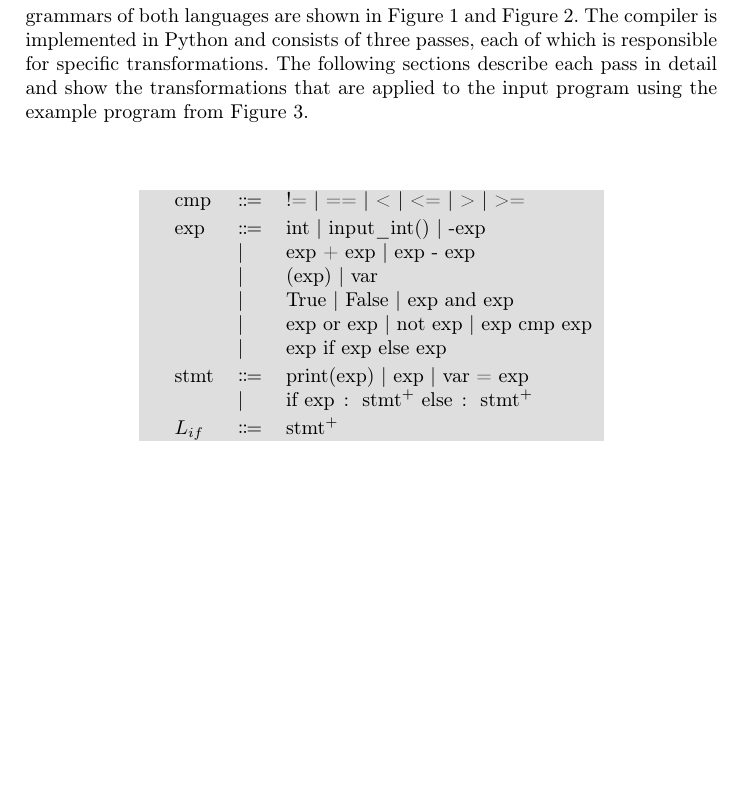
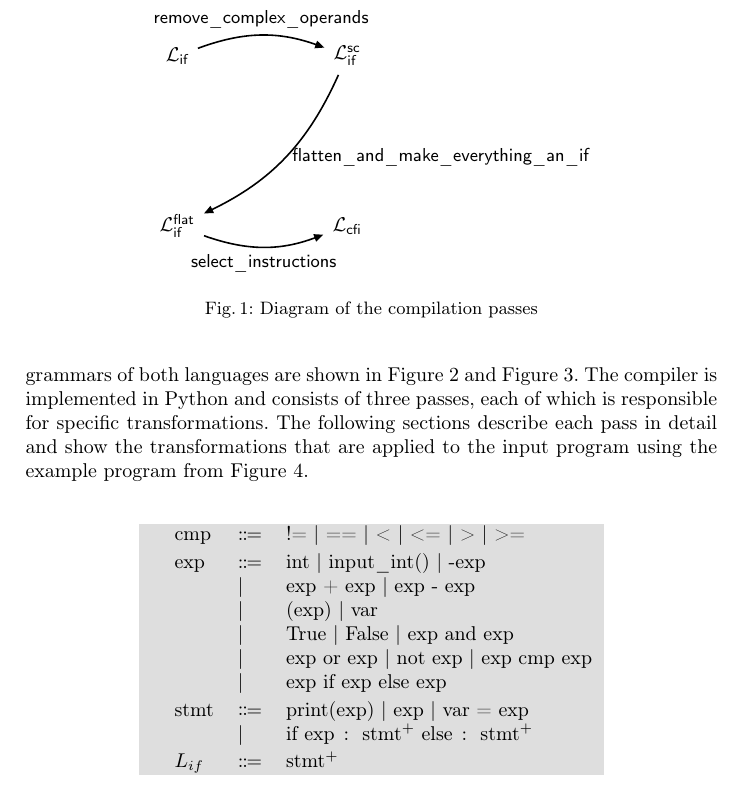
Before and after one commit to ruben-hutter/icpl-aporia-report, a LaTeX paper (proceedings.tex, which reads reportContent/sections/Implementation.tex): part of page 3 of 10, cut at the place of the change, the shorter picture padded with empty space. Compiled offline with pdfLaTeX; a LaTeX package or settings file that is missing is left out.

Commit message:
Add step diagram

```diff
--- a/reportContent/sections/Implementation.tex
+++ b/reportContent/sections/Implementation.tex
@@ -1,4 +1,27 @@
 \section{Implementation}
+
+\begin{figure}[h!]
+	\centering
+	\begin{tikzpicture}[
+		every node/.style={font=\sffamily},
+		->, thick, shorten >=1pt, shorten <=1pt,
+		arrow/.style={draw, -{Triangle[angle=45:5pt]}},
+		label/.style={midway, font=\sffamily\footnotesize}
+	]
+
+	% Nodes
+	\node (Lif) at (0, 0) {$\mathcal{L}_{\text{if}}$};
+	\node (Lifsc) at (3, 0) {$\mathcal{L}_{\text{if}}^{\text{sc}}$};
+	\node (Lifflat) at (0, -3) {$\mathcal{L}_{\text{if}}^{\text{flat}}$};
+	\node (Lcfi) at (3, -3) {$\mathcal{L}_{\text{cfi}}$};
+
+	% Arrows
+	\draw[arrow] (Lif) to[bend left=20] node[label, above] {remove\_complex\_operands} (Lifsc);
+	\draw[arrow] (Lifsc) to[bend left=20] node[label, right] {flatten\_and\_make\_everything\_an\_if} (Lifflat);
+	\draw[arrow] (Lifflat) to[bend right=20] node[label, below] {select\_instructions} (Lcfi);
+	\end{tikzpicture}
+	\caption{Diagram of the compilation passes}
+\end{figure}
 
 \subsection{Overview}
 This chapter goes over all of the compilation steps that were implemented to transform the input language $L_{if}$ into the output language $L_{cfi}$.
@@ -6,7 +29,7 @@ The respective grammars of both languages are shown in Figure~\ref{bnf:lif} and
 The compiler is implemented in Python and consists of three passes, each of which is responsible for specific transformations.
 The following sections describe each pass in detail and show the transformations that are applied to the input program using the example program from Figure~\ref{code:lif}.
 
-\begin{figure}[h]
+\begin{figure}[h!]
 	\centering
 	\begin{bnf}[row{-} = {bg = gray9}]
 		cmp ::= != // == // < // <= // > // >=;;
```
Also changed, not shown: reportContent/sections/Implementation.tex (4 more changed lines).
